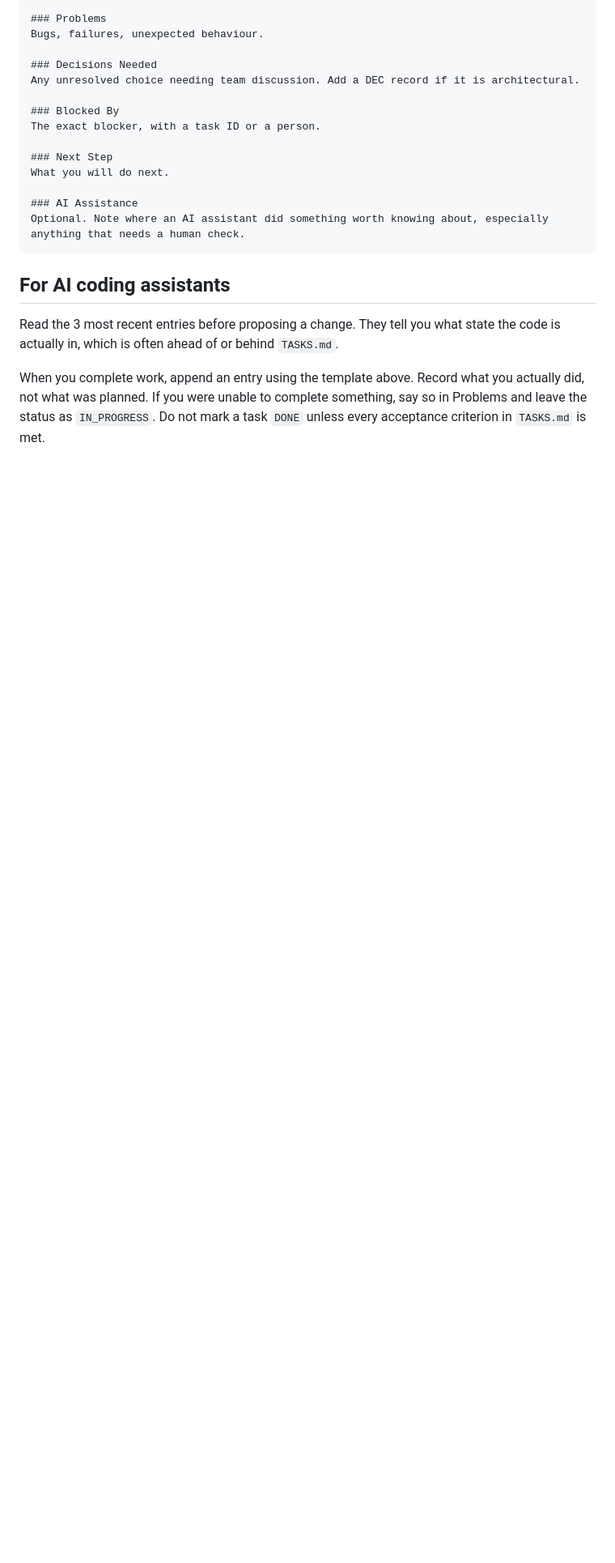
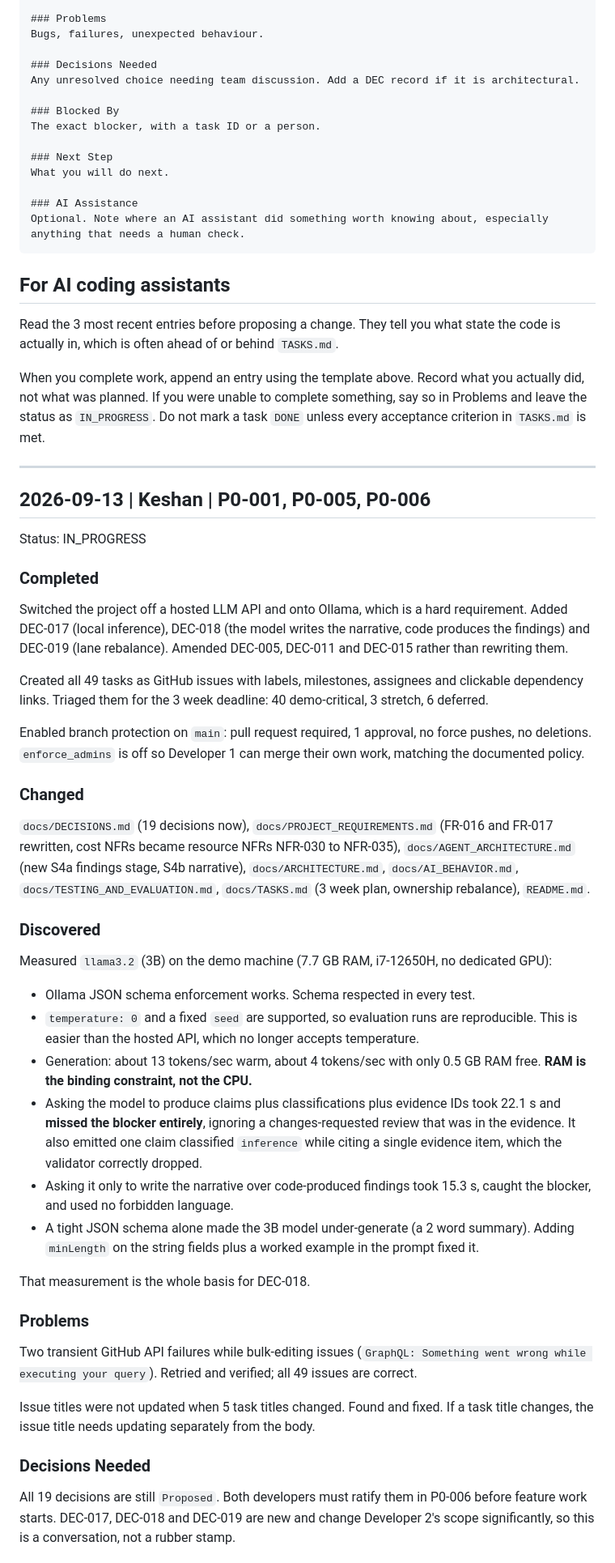
Before and after one commit to keshan-dev/argus, a Markdown page: WORKLOG.md, the part around one of its changes. Shown at 81% size. Rendered like a GitHub page; blank space fills up the shorter version.

Commit message:
docs(worklog): record Ollama migration, issue creation and branch protection
Logs the move to local inference (DEC-017, DEC-018, DEC-019), the measured
llama3.2 results that justify the narrowed design, creation of all 49 GitHub
issues with the 3 week triage, and branch protection on main.

Also serves as the first pull request through the new protected-branch flow.

Co-Authored-By: Claude Opus 5 (1M context) <noreply@anthropic.com>

```diff
--- a/WORKLOG.md
+++ b/WORKLOG.md
@@ -57,3 +57,61 @@ When you complete work, append an entry using the template above. Record what yo
 did, not what was planned. If you were unable to complete something, say so in Problems
 and leave the status as `IN_PROGRESS`. Do not mark a task `DONE` unless every acceptance
 criterion in `TASKS.md` is met.
+
+---
+
+## 2026-09-13 | Keshan | P0-001, P0-005, P0-006
+Status: IN_PROGRESS
+
+### Completed
+Switched the project off a hosted LLM API and onto Ollama, which is a hard requirement.
+Added DEC-017 (local inference), DEC-018 (the model writes the narrative, code produces the
+findings) and DEC-019 (lane rebalance). Amended DEC-005, DEC-011 and DEC-015 rather than
+rewriting them.
+
+Created all 49 tasks as GitHub issues with labels, milestones, assignees and clickable
+dependency links. Triaged them for the 3 week deadline: 40 demo-critical, 3 stretch,
+6 deferred.
+
+Enabled branch protection on `main`: pull request required, 1 approval, no force pushes,
+no deletions. `enforce_admins` is off so Developer 1 can merge their own work, matching the
+documented policy.
+
+### Changed
+`docs/DECISIONS.md` (19 decisions now), `docs/PROJECT_REQUIREMENTS.md` (FR-016 and FR-017
+rewritten, cost NFRs became resource NFRs NFR-030 to NFR-035),
+`docs/AGENT_ARCHITECTURE.md` (new S4a findings stage, S4b narrative),
+`docs/ARCHITECTURE.md`, `docs/AI_BEHAVIOR.md`, `docs/TESTING_AND_EVALUATION.md`,
+`docs/TASKS.md` (3 week plan, ownership rebalance), `README.md`.
+
+### Discovered
+Measured `llama3.2` (3B) on the demo machine (7.7 GB RAM, i7-12650H, no dedicated GPU):
+
+- Ollama JSON schema enforcement works. Schema respected in every test.
+- `temperature: 0` and a fixed `seed` are supported, so evaluation runs are reproducible.
+  This is easier than the hosted API, which no longer accepts temperature.
+- Generation: about 13 tokens/sec warm, about 4 tokens/sec with only 0.5 GB RAM free.
+  **RAM is the binding constraint, not the CPU.**
+- Asking the model to produce claims plus classifications plus evidence IDs took 22.1 s and
+  **missed the blocker entirely**, ignoring a changes-requested review that was in the
+  evidence. It also emitted one claim classified `inference` while citing a single evidence
+  item, which the validator correctly dropped.
+- Asking it only to write the narrative over code-produced findings took 15.3 s, caught the
+  blocker, and used no forbidden language.
+- A tight JSON schema alone made the 3B model under-generate (a 2 word summary). Adding
+  `minLength` on the string fields plus a worked example in the prompt fixed it.
+
+That measurement is the whole basis for DEC-018.
+
+### Problems
+Two transient GitHub API failures while bulk-editing issues (`GraphQL: Something went wrong
+while executing your query`). Retried and verified; all 49 issues are correct.
+
+Issue titles were not updated when 5 task titles changed. Found and fixed. If a task title
+changes, the issue title needs updating separately from the body.
+
+### Decisions Needed
+All 19 decisions are still `Proposed`. Both developers must ratify them in P0-006 before
+feature work starts. DEC-017, DEC-018 and DEC-019 are new and change Developer 2's scope
+significantly, so this is a conversation, not a rubber stamp.
+
```
Also changed, not shown: other parts of WORKLOG.md (+11 -0 lines).
